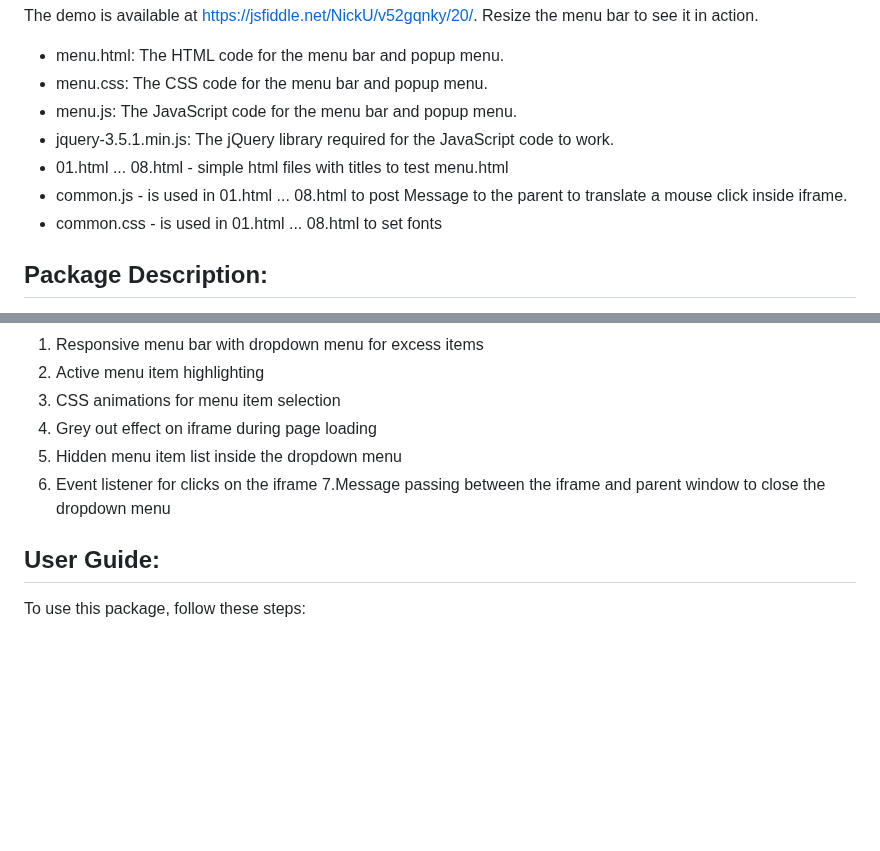
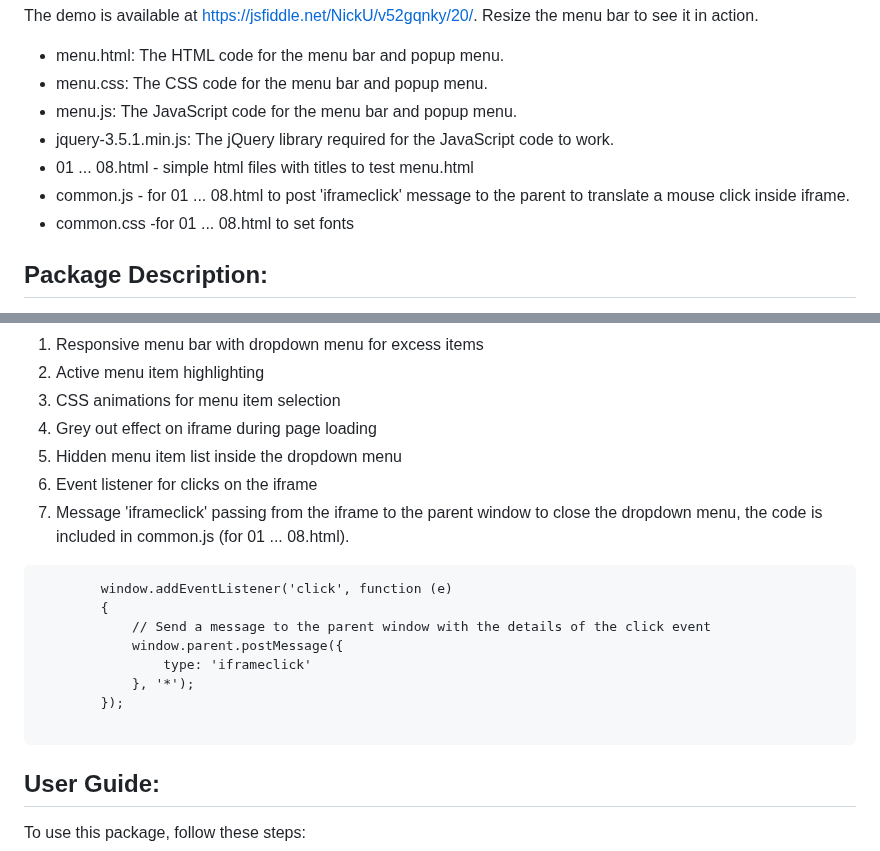
Before and after one commit to uspnick/ResponsiveMenuBar, a Markdown page: README.md, 2 parts joined by grey strips. Drawn GitHub-style; blank space fills up the shorter version.

````diff
--- a/README.md
+++ b/README.md
@@ -15,9 +15,9 @@ The demo is available at https://jsfiddle.net/NickU/v52gqnky/20/. Resize the men
 * menu.css: The CSS code for the menu bar and popup menu.
 * menu.js: The JavaScript code for the menu bar and popup menu.
 * jquery-3.5.1.min.js: The jQuery library required for the JavaScript code to work.
-* 01.html ... 08.html  - simple html files with titles to test menu.html
-* common.js - is used in 01.html ... 08.html to post Message to the parent to translate a mouse click inside iframe.
-* common.css - is used in 01.html ... 08.html to set fonts
+* 01 ... 08.html  - simple html files with titles to test menu.html
+* common.js - for 01 ... 08.html to post 'iframeclick' message to the parent to translate a mouse click inside iframe.
+* common.css -for 01 ... 08.html to set fonts
 
 
 
@@ -33,7 +33,17 @@ The package is composed of HTML, CSS, and JS files, and it includes the followin
 4. Grey out effect on iframe during page loading
 5. Hidden menu item list inside the dropdown menu
 6. Event listener for clicks on the iframe
-7.Message passing between the iframe and parent window to close the dropdown menu
+7. Message 'iframeclick' passing from the iframe to the parent window to close the dropdown menu, the code is included in common.js (for 01 ... 08.html).
+```
+        window.addEventListener('click', function (e)
+        {
+            // Send a message to the parent window with the details of the click event
+            window.parent.postMessage({
+                type: 'iframeclick'
+            }, '*');
+        });
+
+```
 
 ## User Guide:
 
````
